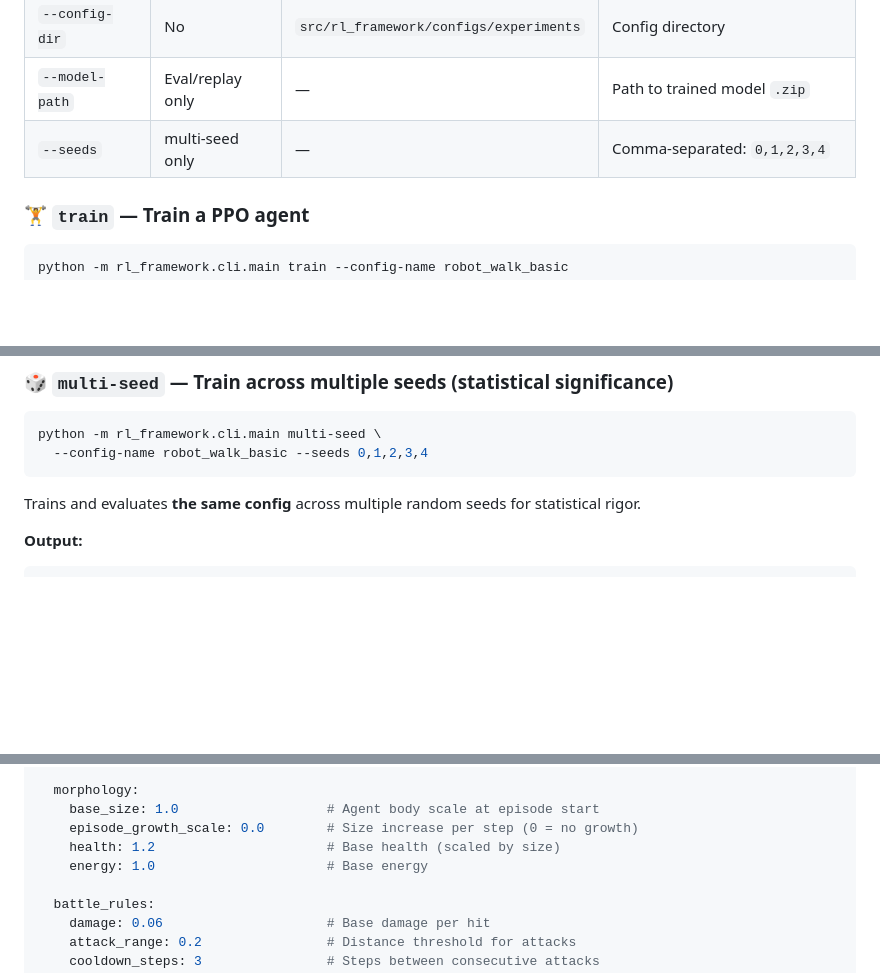
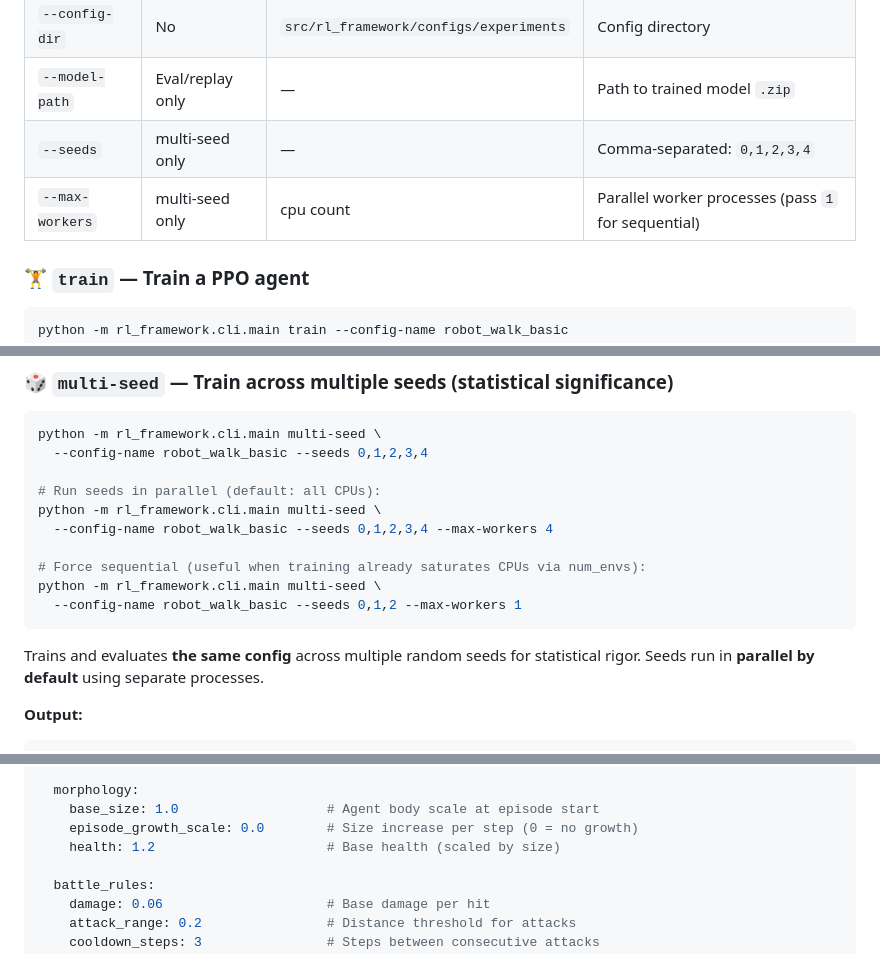
Before and after one commit to sparktron/MLenvironment, a Markdown page: README.md, 3 parts joined by grey strips. Rendered like a GitHub page; blank space fills up the shorter version.

````diff
--- a/README.md
+++ b/README.md
@@ -181,6 +181,7 @@ python -m rl_framework.cli.main gui --port 8080   # custom port
 | `--config-dir` | No | `src/rl_framework/configs/experiments` | Config directory |
 | `--model-path` | Eval/replay only | — | Path to trained model `.zip` |
 | `--seeds` | multi-seed only | — | Comma-separated: `0,1,2,3,4` |
+| `--max-workers` | multi-seed only | cpu count | Parallel worker processes (pass `1` for sequential) |
 
 ### 🏋️ `train` — Train a PPO agent
 
@@ -242,9 +243,17 @@ sweep:
 ```bash
 python -m rl_framework.cli.main multi-seed \
   --config-name robot_walk_basic --seeds 0,1,2,3,4
+
+# Run seeds in parallel (default: all CPUs):
+python -m rl_framework.cli.main multi-seed \
+  --config-name robot_walk_basic --seeds 0,1,2,3,4 --max-workers 4
+
+# Force sequential (useful when training already saturates CPUs via num_envs):
+python -m rl_framework.cli.main multi-seed \
+  --config-name robot_walk_basic --seeds 0,1,2 --max-workers 1
 ```
 
-Trains and evaluates **the same config** across multiple random seeds for statistical rigor.
+Trains and evaluates **the same config** across multiple random seeds for statistical rigor. Seeds run in **parallel by default** using separate processes.
 
 **Output:**
 
@@ -335,7 +344,6 @@ environment:
     base_size: 1.0                   # Agent body scale at episode start
     episode_growth_scale: 0.0        # Size increase per step (0 = no growth)
     health: 1.2                      # Base health (scaled by size)
-    energy: 1.0                      # Base energy
 
   battle_rules:
     damage: 0.06                     # Base damage per hit
````
Also changed, not shown: other parts of README.md (+26 -3 lines).
